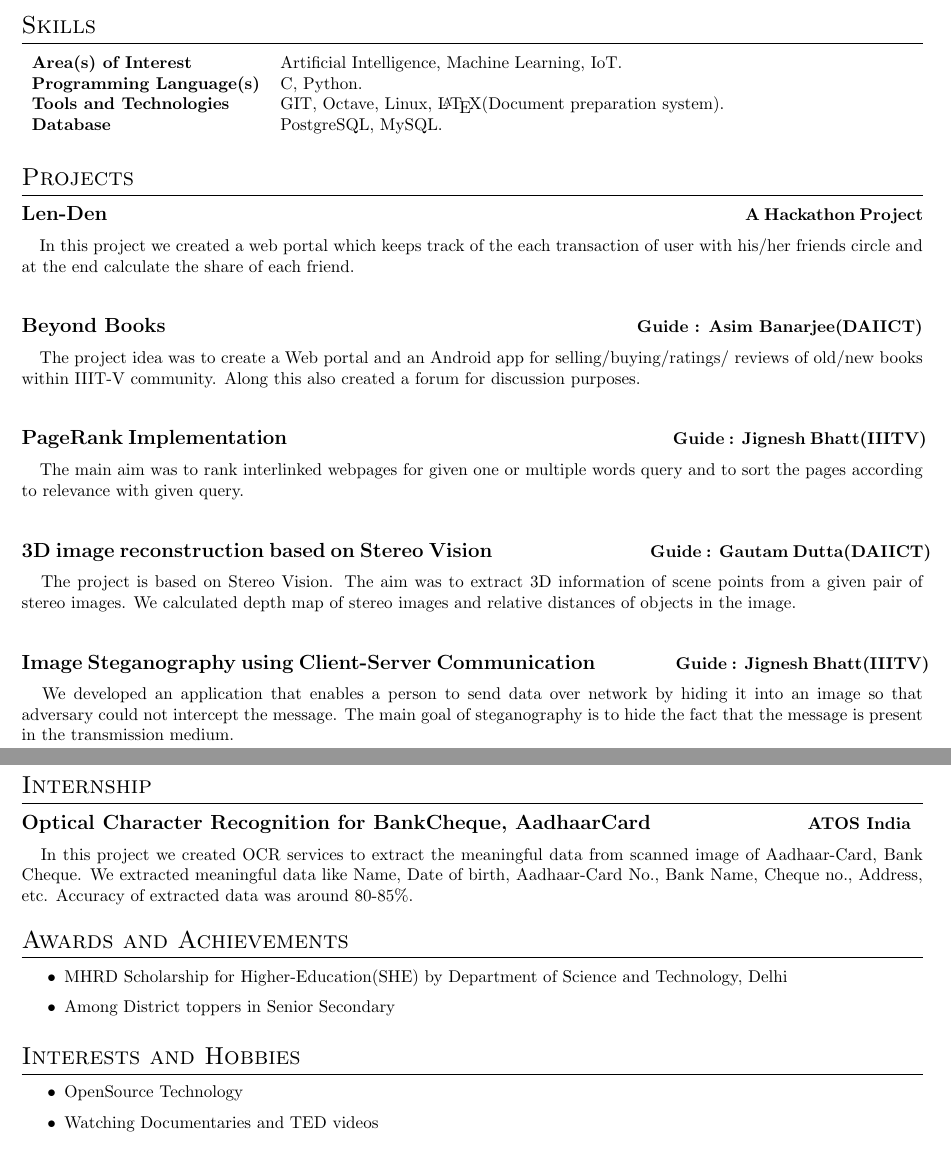
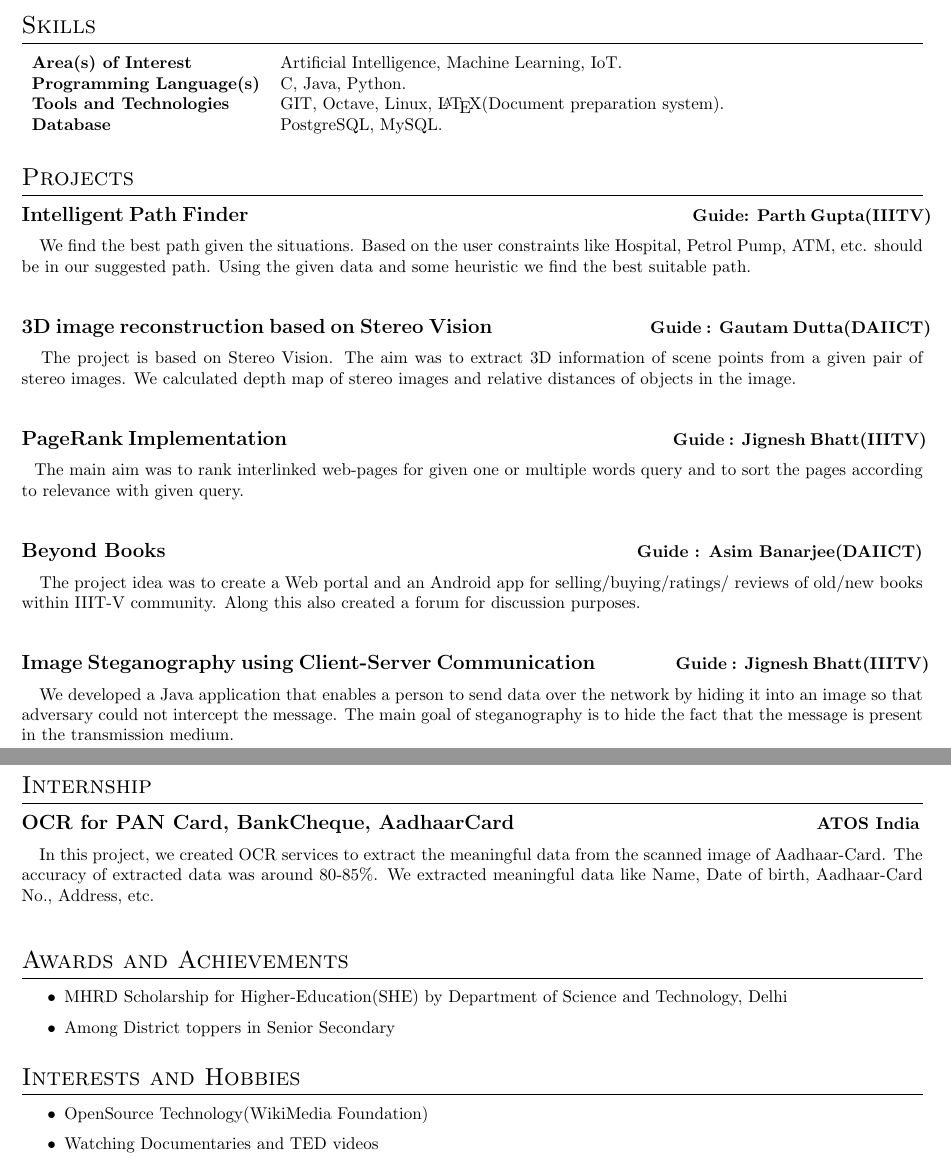
Before and after one commit to dilippuri/resume, a LaTeX CV (Dilip_Puri_Resume.tex): two parts of pages 1 and 2 of 2, joined at a grey line, cut so that both start at the same text. Compiled offline with pdfLaTeX.

Commit message:
grammer and typo fixed

```diff
--- a/Dilip_Puri_Resume.tex
+++ b/Dilip_Puri_Resume.tex
@@ -54,7 +54,7 @@ High School & Adarsh Vidhya Mandir, Sanchore(RBSE) & 2009-2010 & 78\%\\
 \vspace*{2mm}
 \begin{tabular}{ll}
 \textbf{Area(s) of Interest} & Artificial Intelligence, Machine Learning, IoT.\\
-\textbf{Programming Language(s)}&C, Python.\\
+\textbf{Programming Language(s)}&C, Java, Python.\\
 \textbf{Tools and Technologies} & GIT, Octave, Linux, \LaTeX(Document preparation system).\\
 \textbf{Database} & PostgreSQL, MySQL.\\
 \end{tabular}
@@ -63,11 +63,23 @@ High School & Adarsh Vidhya Mandir, Sanchore(RBSE) & 2009-2010 & 78\%\\
 %Section: Projects
 \section{Projects}
 \vspace*{2mm}
-\textbf{\large{Len-Den}} \hspace*{13cm} \textbf{A Hackathon Project}
+\textbf{\large{Intelligent Path Finder}} \hspace*{9cm} \textbf{Guide: Parth Gupta(IIITV)}
 
 \vspace*{.031mm}
 \hspace*{2.6mm}
-In this project we created a web portal which keeps track of the each transaction of user with his/her friends circle and at the end calculate the share of each friend.\\
+We find the best path given the situations. Based on the user constraints like Hospital, Petrol Pump, ATM, etc. should be in our suggested path. Using the given data and some heuristic we find the best suitable path.\\
+
+\vspace*{2mm}
+\textbf{\large{3D image reconstruction based on Stereo Vision}} \hspace*{3.1cm} \textbf{Guide : Gautam Dutta(DAIICT)}
+
+\vspace*{.031mm}
+\hspace*{2.6mm} The project is based on Stereo Vision. The aim was to extract 3D information of scene points from a given pair of stereo images. We calculated depth map of stereo images and relative distances of objects in the image.\\
+
+\vspace*{2mm}
+\textbf{\large{PageRank Implementation}} \hspace*{7.8cm} \textbf{Guide : Jignesh Bhatt(IIITV)}
+
+\vspace*{.031mm}
+\hspace*{2.6mm}The main aim was to rank interlinked web-pages for given one or multiple words query and to sort the pages according to relevance with given query.\\
 
 \vspace*{2mm}
 \textbf{\large{Beyond Books}} \hspace*{9.5cm} \textbf{Guide : Asim Banarjee(DAIICT)}
@@ -76,31 +88,20 @@ In this project we created a web portal which keeps track of the each transactio
 \hspace*{2.6mm} The project idea was to create a Web portal and an Android app for selling/buying/ratings/ reviews of old/new books within IIIT-V community. Along this also created a forum for discussion purposes.\\
 
 \vspace*{2mm}
-\textbf{\large{PageRank Implementation}} \hspace*{7.8cm} \textbf{Guide : Jignesh Bhatt(IIITV)}
-
-\vspace*{.031mm}
-\hspace*{2.6mm} The main aim was to rank interlinked webpages for given one or multiple words query and to sort the pages according to relevance with given query.\\% This project was implemented in Octave and using phpMyadmin database tool.\\
-
-\vspace*{2mm}
-\textbf{\large{3D image reconstruction based on Stereo Vision}} \hspace*{3.1cm} \textbf{Guide : Gautam Dutta(DAIICT)}
-
-\vspace*{.031mm}
-\hspace*{2.6mm} The project is based on Stereo Vision. The aim was to extract 3D information of scene points from a given pair of stereo images. We calculated depth map of stereo images and relative distances of objects in the image.\\
-
-\vspace*{2mm}
 \textbf{\large{Image Steganography using Client-Server Communication}} \hspace*{1.5cm} \textbf{Guide : Jignesh Bhatt(IIITV)}
 
 \vspace*{.031mm}
-\hspace*{2.6mm} We developed an application that enables a person to send data over network by hiding it into an image so that adversary could not intercept the message. The main goal of steganography is to hide the fact that the message is present in the transmission medium.
+\hspace*{2.6mm} We developed a Java application that enables a person to send data over the network by hiding it into an image so that adversary could not intercept the message. The main goal of steganography is to hide the fact that the message is present in the transmission medium.
+
 
 %\vspace*{5mm}
 \newpage
 \section{Internship}
 \vspace*{2mm}
-\textbf{\large{Optical Character Recognition for BankCheque, AadhaarCard}} \hspace*{3cm} \textbf{ATOS India}
+\textbf{\large{OCR for PAN Card, BankCheque, AadhaarCard}} \hspace*{6cm} \textbf{ATOS India}
 
 \vspace*{.051mm}
-\hspace*{2.6mm} In this project we created OCR services to extract the meaningful data from scanned image of Aadhaar-Card, Bank Cheque. We extracted meaningful data like Name, Date of birth, Aadhaar-Card No., Bank Name, Cheque no., Address, etc. Accuracy of extracted data was around 80-85$\%.$% In this project we used OpenCV for image processing and python-tesseract library for text extraction from image.
+\hspace*{2.6mm} In this project, we created OCR services to extract the meaningful data from the scanned image of Aadhaar-Card. The accuracy of extracted data was around 80-85\%. We extracted meaningful data like Name, Date of birth, Aadhaar-Card No., Address, etc.\\ %In this project, we used OpenCV for image processing and python-tesseract library for text extraction from an image.
 
 \vspace*{.3cm}
 \section{Awards and Achievements}
@@ -121,7 +122,7 @@ In this project we created a web portal which keeps track of the each transactio
 \section{Interests and Hobbies}
 \vspace*{2mm}
 \begin{itemize}
-\item OpenSource Technology
+\item OpenSource Technology(WikiMedia Foundation)
 \item Watching Documentaries and TED videos
 \item Reading books, Cricket, Social Work(Education)
 \end{itemize}
```
Also changed, not shown: Dilip_Puri_Resume.pdf, 2 other files.
